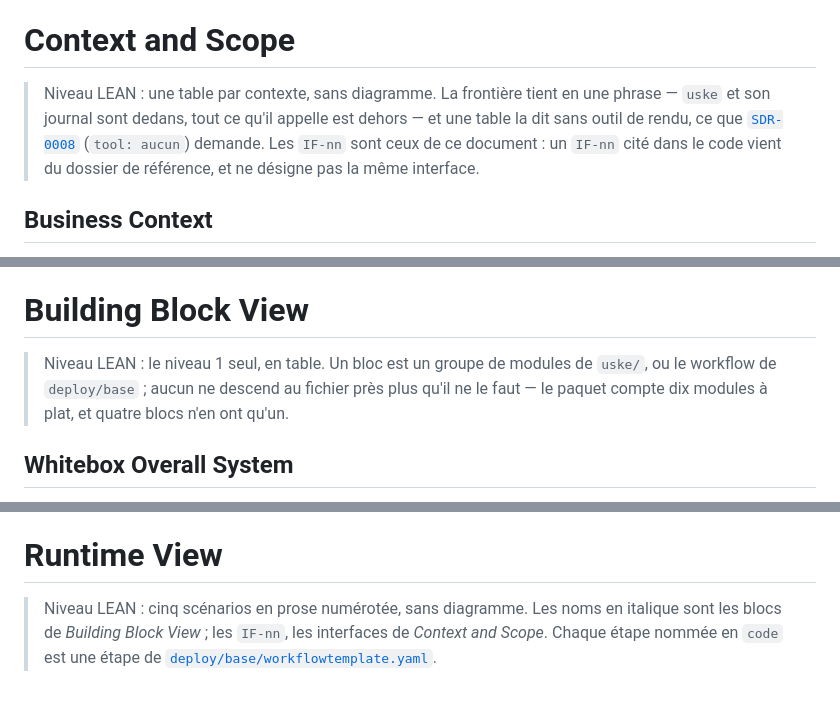
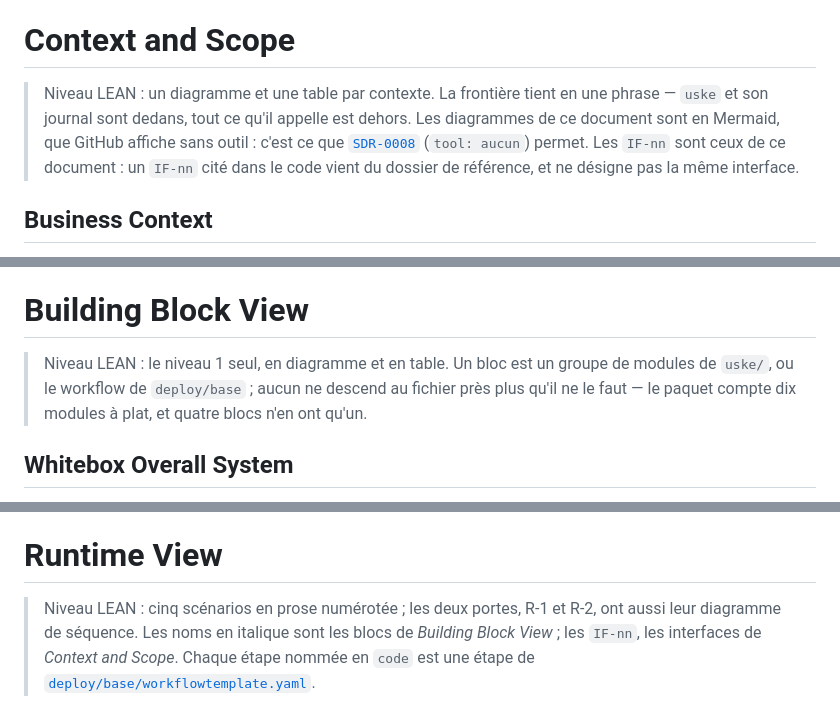
Before and after one commit to trivoallan/uske, a Markdown page: docs/architecture/arc42.md, 3 parts joined by grey strips. Drawn GitHub-style.

```diff
--- a/docs/architecture/arc42.md
+++ b/docs/architecture/arc42.md
@@ -126,9 +126,10 @@ qu'une valeur, et celles-là ne se dérogent pas — elles se rejettent en bloc.
 
 # Context and Scope
 
-> Niveau LEAN : une table par contexte, sans diagramme. La frontière tient en une phrase —
-> `uske` et son journal sont dedans, tout ce qu'il appelle est dehors — et une table la dit sans
-> outil de rendu, ce que [`SDR-0008`](../adr/SDR-0008-documentation.md) (`tool: aucun`) demande.
+> Niveau LEAN : un diagramme et une table par contexte. La frontière tient en une phrase —
+> `uske` et son journal sont dedans, tout ce qu'il appelle est dehors. Les diagrammes de ce
+> document sont en Mermaid, que GitHub affiche sans outil : c'est ce que
+> [`SDR-0008`](../adr/SDR-0008-documentation.md) (`tool: aucun`) permet.
 > Les `IF-nn` sont ceux de ce document : un `IF-nn` cité dans le code vient du dossier de
 > référence, et ne désigne pas la même interface.
 
@@ -219,7 +243,7 @@ simple enchaînement ne ferait pas. Le rang des objectifs le permet ; la ligne 4
 
 # Building Block View
 
-> Niveau LEAN : le niveau 1 seul, en table. Un bloc est un groupe de modules de `uske/`, ou le
+> Niveau LEAN : le niveau 1 seul, en diagramme et en table. Un bloc est un groupe de modules de `uske/`, ou le
 > workflow de `deploy/base` ; aucun ne descend au fichier près plus qu'il ne le faut — le paquet
 > compte dix modules à plat, et quatre blocs n'en ont qu'un.
 
@@ -258,7 +302,8 @@ et un appel HTTP. Rapprocher le code, c'est séparer ces deux moitiés dans chac
 
 # Runtime View
 
-> Niveau LEAN : cinq scénarios en prose numérotée, sans diagramme. Les noms en italique sont
+> Niveau LEAN : cinq scénarios en prose numérotée ; les deux portes, R-1 et R-2, ont aussi leur
+> diagramme de séquence. Les noms en italique sont
 > les blocs de *Building Block View* ; les `IF-nn`, les interfaces de *Context and Scope*. Chaque
 > étape nommée en `code` est une étape de [`deploy/base/workflowtemplate.yaml`](../../deploy/base/workflowtemplate.yaml).
 
```
Also changed, not shown: other parts of docs/architecture/arc42.md (+131 -1 lines).
